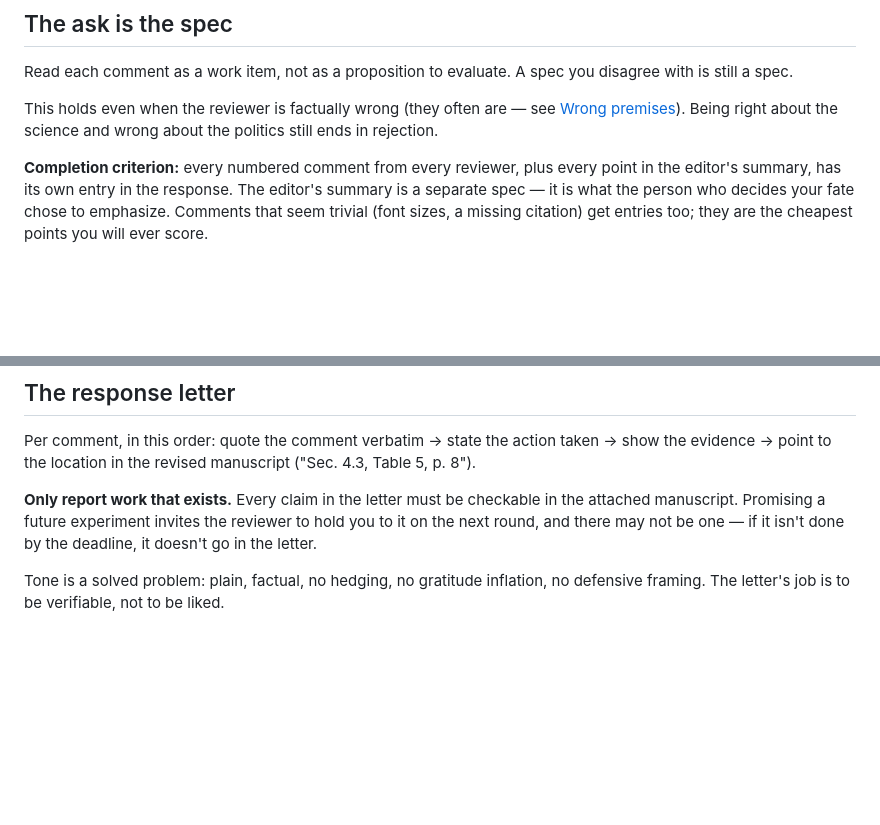
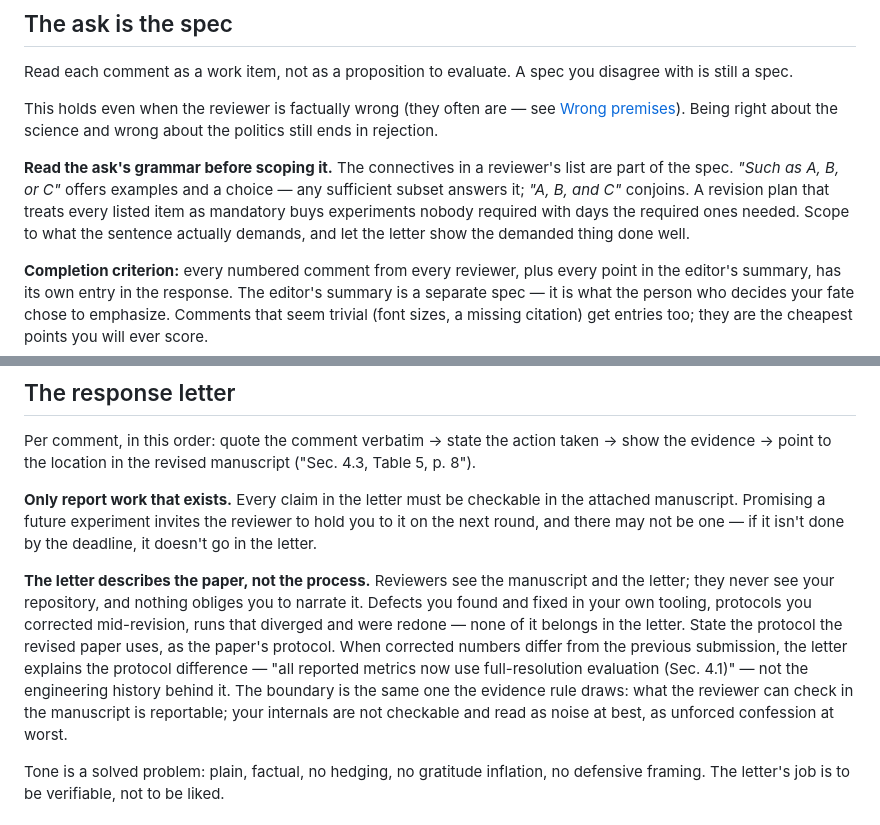
Before and after one commit to ImWenyaoT/skills, a Markdown page: skills/answering-reviewers/SKILL.md, 2 parts joined by grey strips. GitHub-like rendering; blank space fills up the shorter version.

Commit message:
feat(answering-reviewers): 信/论文分界 + ask 的语法读法 —— 两条实战教训
信描述论文,不描述过程:审稿人只看得到手稿和信,仓库内幕(修过的工具
缺陷、返修中途矫正的协议、发散重跑的 run)一概不写。数字与上一版不同
时,信里解释的是协议差异("all metrics now use full-resolution
evaluation"),不是背后的工程史。边界与证据规则同源:审稿人能在手稿里
核查的才可报告;你的内部过程不可核查,写进去轻则是噪声,重则是无谓自首。

读清 ask 的语法再定范围:连接词是 spec 的一部分。"such as A, B, or C"
是示例加选择,任一充分子集即可作答;"A, B, and C" 才是并列全要。把列表
里每项都当必做,等于用必做项需要的天数去买没人要求的实验。

Co-Authored-By: Claude Fable 5 <noreply@anthropic.com>

```diff
--- a/skills/answering-reviewers/SKILL.md
+++ b/skills/answering-reviewers/SKILL.md
@@ -14,6 +14,12 @@ The failure this skill prevents: an author who is technically right and rejected
 Read each comment as a work item, not as a proposition to evaluate. A spec you disagree with is still a spec.
 
 This holds even when the reviewer is factually wrong (they often are — see [Wrong premises](#wrong-premises)). Being right about the science and wrong about the politics still ends in rejection.
+
+**Read the ask's grammar before scoping it.** The connectives in a reviewer's list are part of
+the spec. *"Such as A, B, or C"* offers examples and a choice — any sufficient subset answers it;
+*"A, B, and C"* conjoins. A revision plan that treats every listed item as mandatory buys
+experiments nobody required with days the required ones needed. Scope to what the sentence
+actually demands, and let the letter show the demanded thing done well.
 
 **Completion criterion:** every numbered comment from every reviewer, plus every point in the editor's summary, has its own entry in the response. The editor's summary is a separate spec — it is what the person who decides your fate chose to emphasize. Comments that seem trivial (font sizes, a missing citation) get entries too; they are the cheapest points you will ever score.
 
@@ -102,6 +108,16 @@ Per comment, in this order: quote the comment verbatim → state the action take
 
 **Only report work that exists.** Every claim in the letter must be checkable in the attached manuscript. Promising a future experiment invites the reviewer to hold you to it on the next round, and there may not be one — if it isn't done by the deadline, it doesn't go in the letter.
 
+**The letter describes the paper, not the process.** Reviewers see the manuscript and the letter;
+they never see your repository, and nothing obliges you to narrate it. Defects you found and fixed
+in your own tooling, protocols you corrected mid-revision, runs that diverged and were redone —
+none of it belongs in the letter. State the protocol the revised paper uses, as the paper's
+protocol. When corrected numbers differ from the previous submission, the letter explains the
+protocol difference — "all reported metrics now use full-resolution evaluation (Sec. 4.1)" — not
+the engineering history behind it. The boundary is the same one the evidence rule draws: what the
+reviewer can check in the manuscript is reportable; your internals are not checkable and read as
+noise at best, as unforced confession at worst.
+
 Tone is a solved problem: plain, factual, no hedging, no gratitude inflation, no defensive framing. The letter's job is to be verifiable, not to be liked.
 
 ## Consistency is a second reviewer
```
